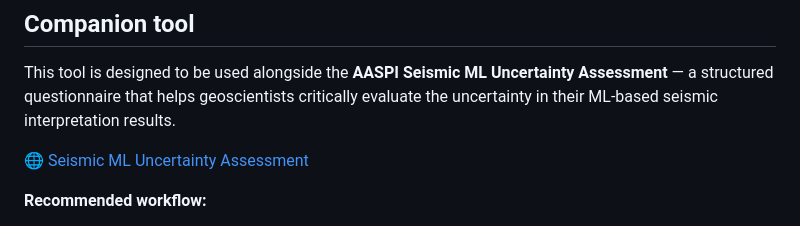
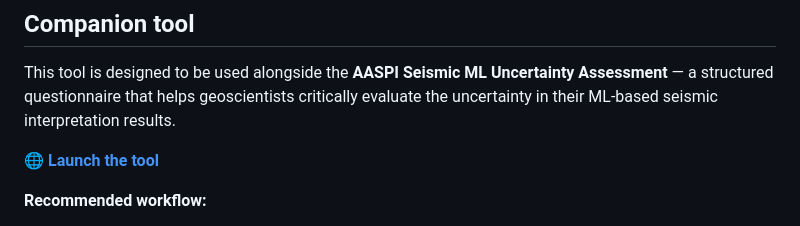
Before and after one commit to hbedle-subsurface/attribute-selector, a Markdown page: README.md, the part around the change. Drawn GitHub-style.

```diff
--- a/README.md
+++ b/README.md
@@ -156,7 +156,7 @@ Print or save the results as a PDF to document your attribute selection rational
 
 This tool is designed to be used alongside the **AASPI Seismic ML Uncertainty Assessment** — a structured questionnaire that helps geoscientists critically evaluate the uncertainty in their ML-based seismic interpretation results.
 
-🌐 [Seismic ML Uncertainty Assessment](https://hbedle-subsurface.github.io/seismic-ml-assessment/)
+🌐 **[Launch the tool](https://hbedle-subsurface.github.io/seismic_ml_assessment/)**
 
 **Recommended workflow:**
 1. Use this tool to select a thoughtful, defensible starting attribute set
```
